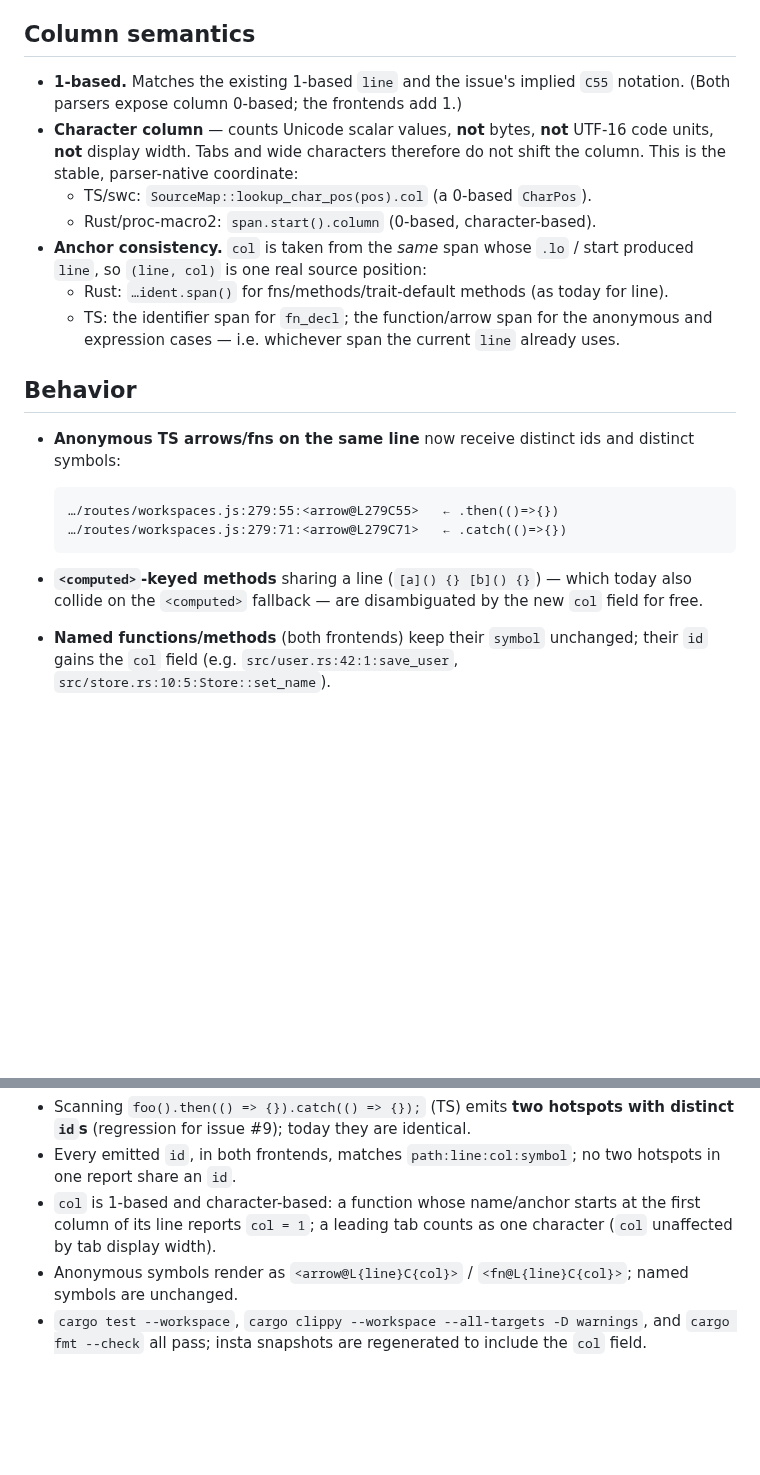
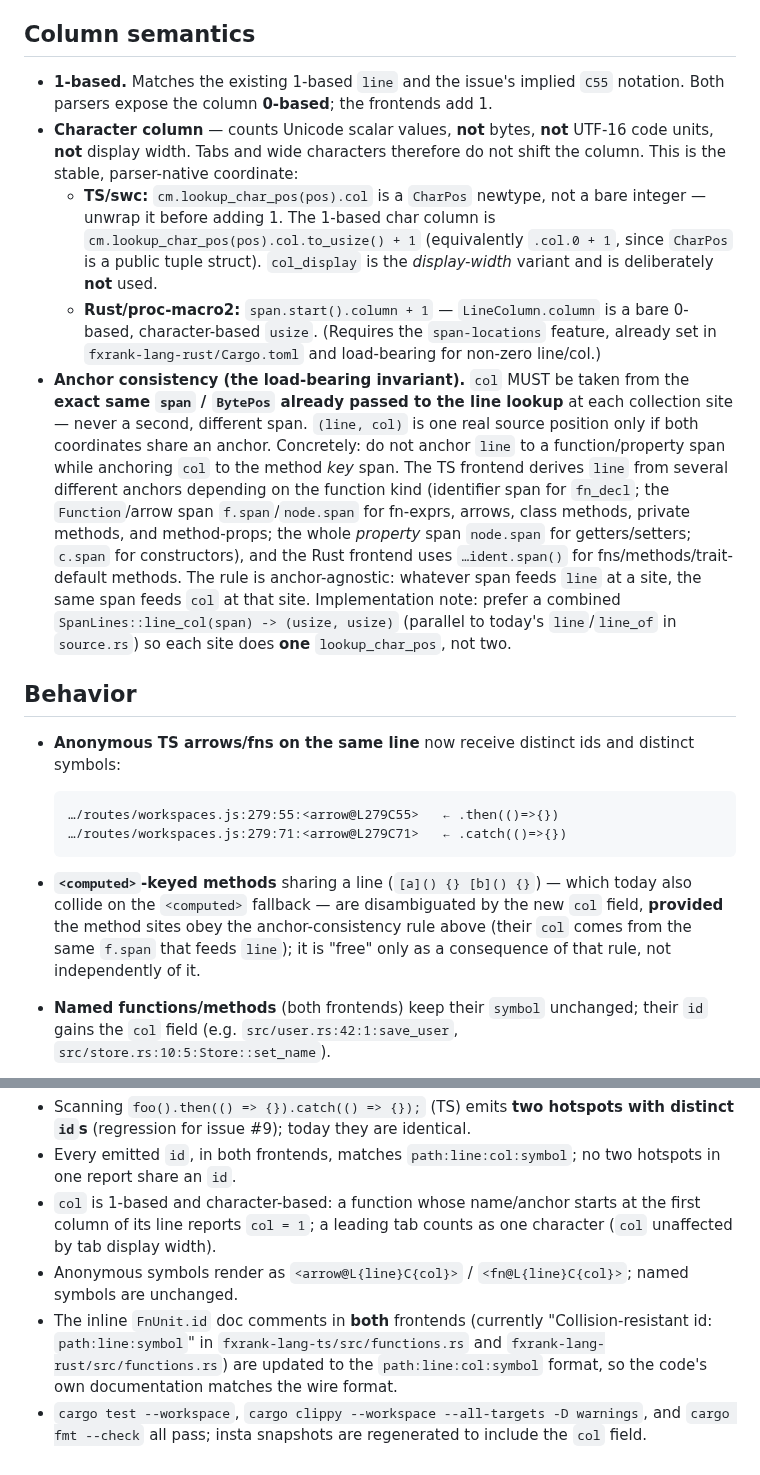
Before and after one commit to caasi/fxrank, a Markdown page: specs/005-hotspot-id-column.md, 2 parts joined by grey strips. Rendered like a GitHub page; blank space fills up the shorter version.

Commit message:
docs: spec 005 review fixes — CharPos unwrap, anchor invariant, doc comments
Address spec-review findings:
- swc col is a CharPos newtype; spell out .col.to_usize() + 1 derivation.
- Replace the partial TS anchor enumeration with the operational invariant:
  col comes from the same span already feeding line at each site (covers
  getters/setters/constructors/methods, not just fn_decl/arrow). Suggest a
  combined SpanLines::line_col to avoid doubling lookup_char_pos.
- Note the <computed> fix depends on that anchor rule, not free independently.
- Add updating the inline FnUnit.id doc comments to acceptance.

Co-Authored-By: Claude Opus 4.8 (1M context) <noreply@anthropic.com>
Claude-Session: https://claude.ai/code/session_01Jvckc6u88eGpNLHJCzQB8P

```diff
--- a/specs/005-hotspot-id-column.md
+++ b/specs/005-hotspot-id-column.md
@@ -83,17 +83,33 @@ same-line arrows apart, not only their ids.
 ## Column semantics
 
 - **1-based.** Matches the existing 1-based `line` and the issue's implied `C55`
-  notation. (Both parsers expose column 0-based; the frontends add 1.)
+  notation. Both parsers expose the column **0-based**; the frontends add 1.
 - **Character column** — counts Unicode scalar values, **not** bytes, **not**
   UTF-16 code units, **not** display width. Tabs and wide characters therefore do
   not shift the column. This is the stable, parser-native coordinate:
-  - TS/swc: `SourceMap::lookup_char_pos(pos).col` (a 0-based `CharPos`).
-  - Rust/proc-macro2: `span.start().column` (0-based, character-based).
-- **Anchor consistency.** `col` is taken from the *same* span whose `.lo` / start
-  produced `line`, so `(line, col)` is one real source position:
-  - Rust: `…ident.span()` for fns/methods/trait-default methods (as today for line).
-  - TS: the identifier span for `fn_decl`; the function/arrow span for the anonymous
-    and expression cases — i.e. whichever span the current `line` already uses.
+  - **TS/swc:** `cm.lookup_char_pos(pos).col` is a `CharPos` newtype, not a bare
+    integer — unwrap it before adding 1. The 1-based char column is
+    `cm.lookup_char_pos(pos).col.to_usize() + 1` (equivalently `.col.0 + 1`, since
+    `CharPos` is a public tuple struct). `col_display` is the *display-width*
+    variant and is deliberately **not** used.
+  - **Rust/proc-macro2:** `span.start().column + 1` — `LineColumn.column` is a bare
+    0-based, character-based `usize`. (Requires the `span-locations` feature,
+    already set in `fxrank-lang-rust/Cargo.toml` and load-bearing for non-zero
+    line/col.)
+- **Anchor consistency (the load-bearing invariant).** `col` MUST be taken from the
+  **exact same `span` / `BytePos` already passed to the line lookup** at each
+  collection site — never a second, different span. `(line, col)` is one real source
+  position only if both coordinates share an anchor. Concretely: do not anchor `line`
+  to a function/property span while anchoring `col` to the method *key* span. The
+  TS frontend derives `line` from several different anchors depending on the function
+  kind (identifier span for `fn_decl`; the `Function`/arrow span `f.span`/`node.span`
+  for fn-exprs, arrows, class methods, private methods, and method-props; the whole
+  *property* span `node.span` for getters/setters; `c.span` for constructors), and
+  the Rust frontend uses `…ident.span()` for fns/methods/trait-default methods. The
+  rule is anchor-agnostic: whatever span feeds `line` at a site, the same span feeds
+  `col` at that site. Implementation note: prefer a combined
+  `SpanLines::line_col(span) -> (usize, usize)` (parallel to today's `line`/`line_of`
+  in `source.rs`) so each site does **one** `lookup_char_pos`, not two.
 
 ## Behavior
 
@@ -107,7 +123,9 @@ same-line arrows apart, not only their ids.
 
 - **`<computed>`-keyed methods** sharing a line (`[a]() {} [b]() {}`) — which today
   also collide on the `<computed>` fallback — are disambiguated by the new `col`
-  field for free.
+  field, **provided** the method sites obey the anchor-consistency rule above (their
+  `col` comes from the same `f.span` that feeds `line`); it is "free" only as a
+  consequence of that rule, not independently of it.
 - **Named functions/methods** (both frontends) keep their `symbol` unchanged; their
   `id` gains the `col` field (e.g. `src/user.rs:42:1:save_user`,
   `src/store.rs:10:5:Store::set_name`).
@@ -134,6 +152,10 @@ that `col` is the 1-based character column of the line anchor, and that
   (`col` unaffected by tab display width).
 - Anonymous symbols render as `<arrow@L{line}C{col}>` / `<fn@L{line}C{col}>`; named
   symbols are unchanged.
+- The inline `FnUnit.id` doc comments in **both** frontends (currently
+  "Collision-resistant id: `path:line:symbol`" in `fxrank-lang-ts/src/functions.rs`
+  and `fxrank-lang-rust/src/functions.rs`) are updated to the `path:line:col:symbol`
+  format, so the code's own documentation matches the wire format.
 - `cargo test --workspace`, `cargo clippy --workspace --all-targets -D warnings`,
   and `cargo fmt --check` all pass; insta snapshots are regenerated to include the
   `col` field.
```
